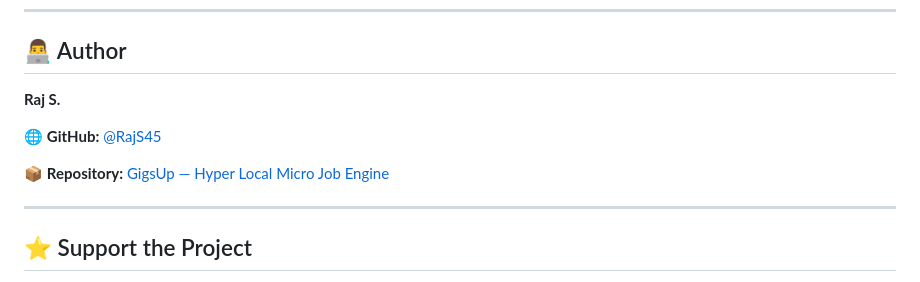
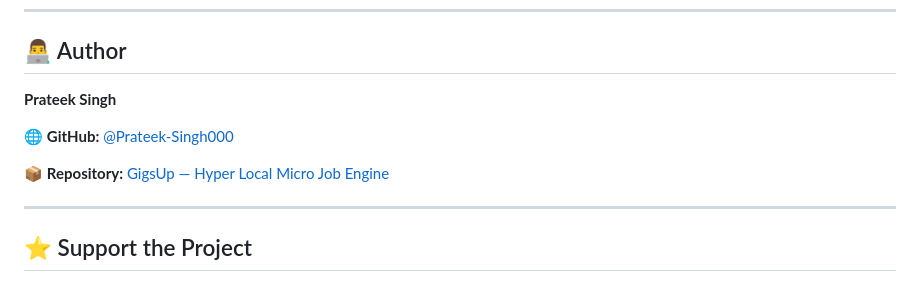
Before and after one commit to Prateek-Singh000/GigsUp, a Markdown page: README.md, the part around one of its changes. Drawn GitHub-style.

Commit message:
Update author information in README.md

```diff
--- a/README.md
+++ b/README.md
@@ -619,7 +619,7 @@ No specific license is currently documented here. Add a `LICENSE` file to the re
 
 ## 👨‍💻 Author
 
-**Raj S.**
+**Prateek Singh**
 
-🌐 **GitHub:** [@RajS45](https://github.com/RajS45)
+🌐 **GitHub:** [@Prateek-Singh000](https://github.com/Prateek-Singh000)
 
```
Also changed, not shown: other parts of README.md (+1 -1 lines).
